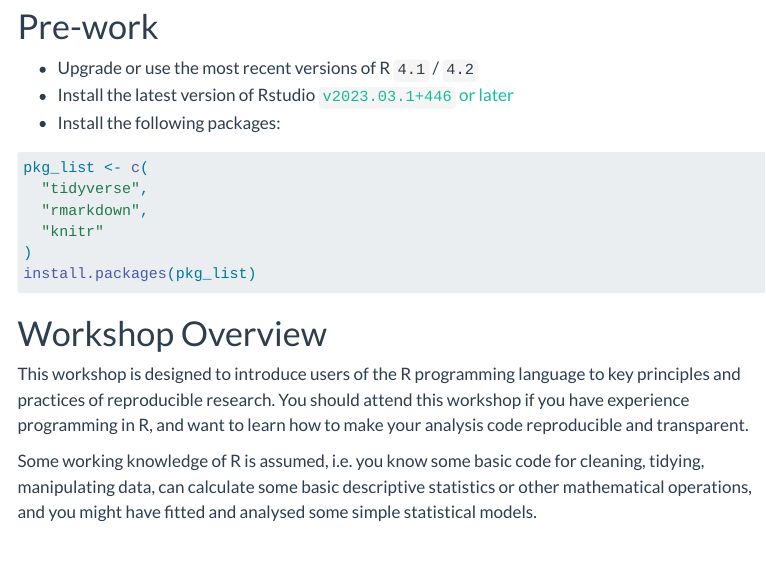
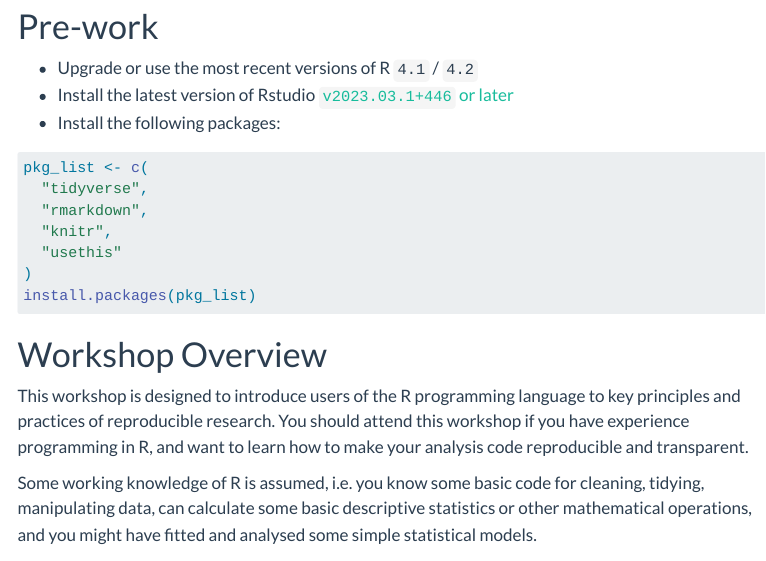
Before and after one commit to egouldo/ReproducibleRWorkflows, a Quarto document (index.qmd): the page in a window 1100 px wide, from 80 px down. Rendered offline with R 4.5, knitr and Pandoc in place of Quarto, with nearby package versions; menus at the side of the page are left out.

Commit message:
update index and quarto yaml

````diff
--- a/_quarto.yml
+++ b/_quarto.yml
@@ -3,11 +3,21 @@ project:
 
 website:
   title: "Reproducible Research Workflows in R"
+  twitter-card:
+    creator: "@Elliot_Gould_"
   navbar:
     left:
       - href: index.qmd
         text: Home
       - about.qmd
+      - text: Slides
+        menu:
+          - href: modules/introduction.qmd
+            text: Introduction
+          - href: modules/module_1.qmd
+            text: "Project Organisation"
+          - href: modules/module_2.qmd
+            text: "Version Control"
 
 execute:
   freeze: auto
--- a/index.qmd
+++ b/index.qmd
@@ -15,7 +15,8 @@ title: "Reproducible Workflows with R"
 pkg_list <- c(
   "tidyverse",
   "rmarkdown",
-  "knitr"
+  "knitr",
+  "usethis"
 )
 install.packages(pkg_list)
 ```
````
